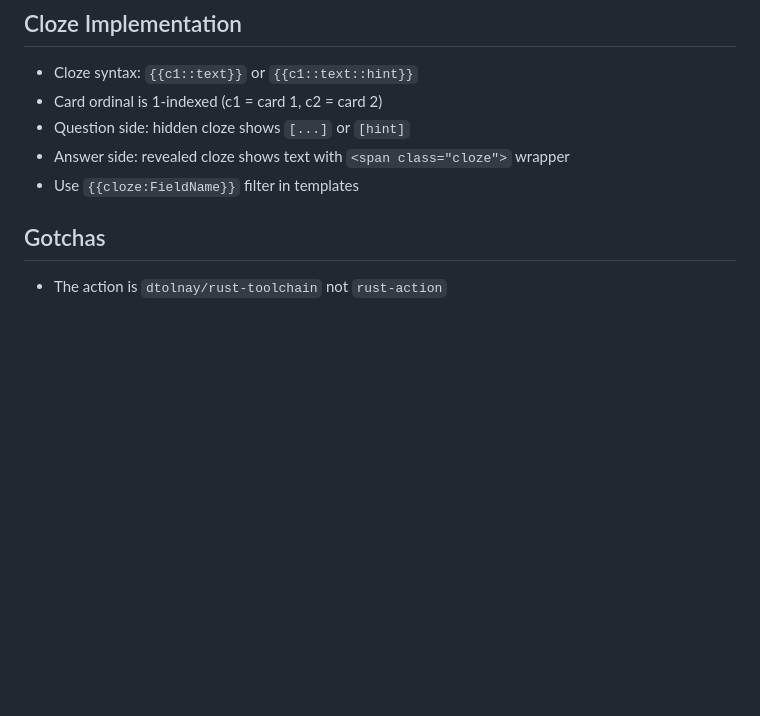
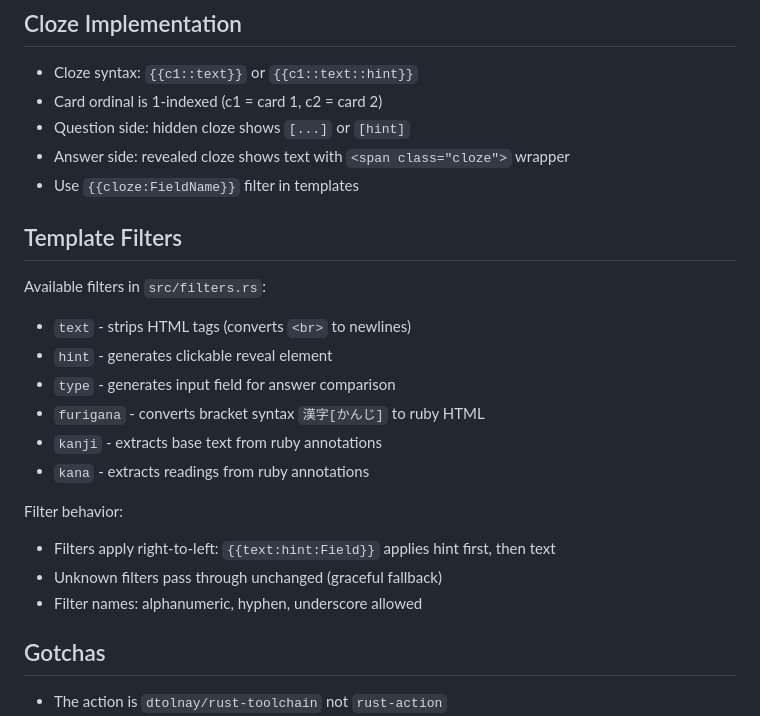
Before and after one commit to Gilbetrar/anki-renderer, a Markdown page: LEARNINGS.md, the part around the change. GitHub-like rendering; blank space fills up the shorter version.

```diff
--- a/LEARNINGS.md
+++ b/LEARNINGS.md
@@ -43,6 +43,21 @@ cd pkg && npm pack
 - Question side: hidden cloze shows `[...]` or `[hint]`
 - Answer side: revealed cloze shows text with `<span class="cloze">` wrapper
 - Use `{{cloze:FieldName}}` filter in templates
+
+## Template Filters
+
+Available filters in `src/filters.rs`:
+- `text` - strips HTML tags (converts `<br>` to newlines)
+- `hint` - generates clickable reveal element
+- `type` - generates input field for answer comparison
+- `furigana` - converts bracket syntax `漢字[かんじ]` to ruby HTML
+- `kanji` - extracts base text from ruby annotations
+- `kana` - extracts readings from ruby annotations
+
+Filter behavior:
+- Filters apply right-to-left: `{{text:hint:Field}}` applies hint first, then text
+- Unknown filters pass through unchanged (graceful fallback)
+- Filter names: alphanumeric, hyphen, underscore allowed
 
 ## Gotchas
 
```
Also changed, not shown: SESSION_LOG.md (+33 -0 lines).
